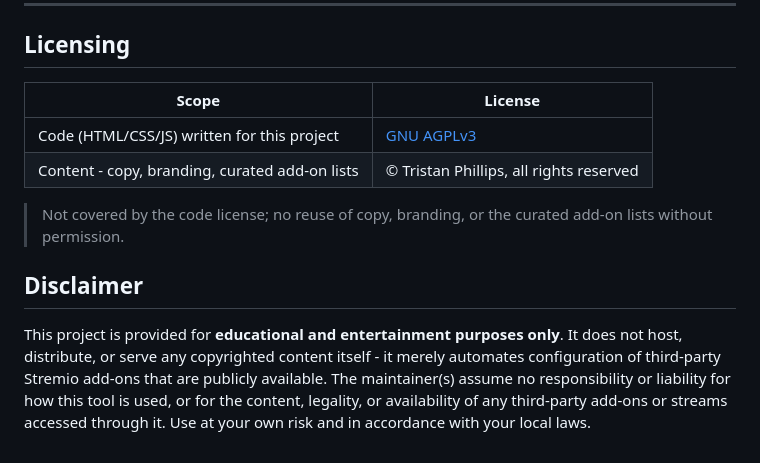
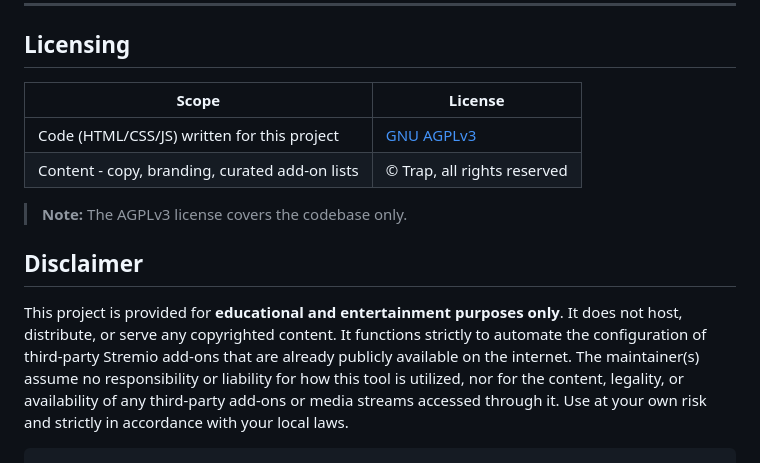
Before and after one commit to Tristan-Phillips/stremio-setup_madebytrap_lol-carbon, a Markdown page: README.md, the part around the change printed below. Rendered like a GitHub page.

````diff
--- a/README.md
+++ b/README.md
@@ -141,13 +145,15 @@ Turnstile's widget script is the only third-party network dependency at runtime
 
 ## Licensing
 
-| Scope                                        | License                                  |
-| --------------------------------------------- | ----------------------------------------- |
-| Code (HTML/CSS/JS) written for this project   | [GNU AGPLv3](LICENSE)                    |
-| Content - copy, branding, curated add-on lists | © Tristan Phillips, all rights reserved  |
+| Scope | License |
+| --- | --- |
+| Code (HTML/CSS/JS) written for this project | [GNU AGPLv3](https://www.gnu.org/licenses/agpl-3.0.en.html) |
+| Content - copy, branding, curated add-on lists | © Trap, all rights reserved |
 
-> Not covered by the code license; no reuse of copy, branding, or the curated add-on lists without permission.
+> **Note:** The AGPLv3 license covers the codebase only.
 
 ## Disclaimer
 
-This project is provided for **educational and entertainment purposes only**. It does not host, distribute, or serve any copyrighted content itself - it merely automates configuration of third-party Stremio add-ons that are publicly available. The maintainer(s) assume no responsibility or liability for how this tool is used, or for the content, legality, or availability of any third-party add-ons or streams accessed through it. Use at your own risk and in accordance with your local laws.
+This project is provided for **educational and entertainment purposes only**. It does not host, distribute, or serve any copyrighted content. It functions strictly to automate the configuration of third-party Stremio add-ons that are already publicly available on the internet. The maintainer(s) assume no responsibility or liability for how this tool is utilized, nor for the content, legality, or availability of any third-party add-ons or media streams accessed through it. Use at your own risk and strictly in accordance with your local laws.
+
+```
````
Also changed, not shown: other parts of README.md (+42 -38 lines), docs/screenshots/overview.png, docs/screenshots/result.png, docs/screenshots/selection.png.
